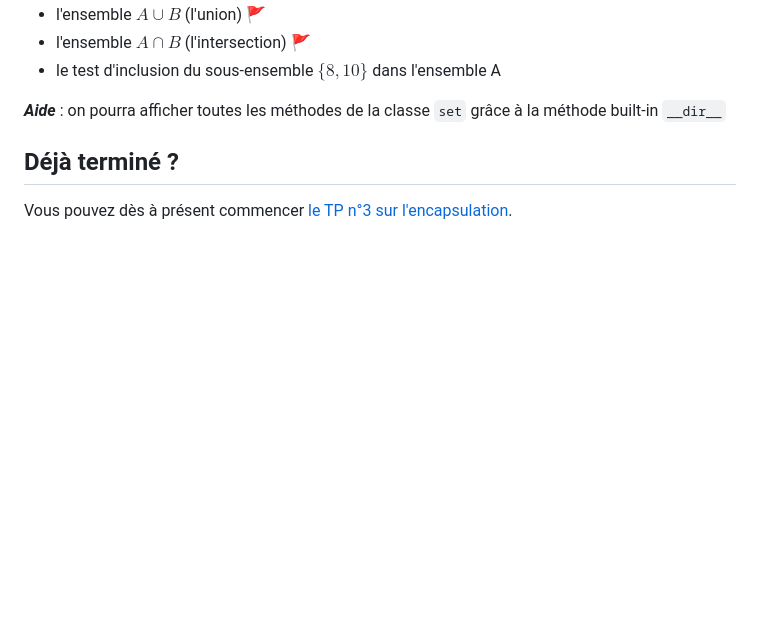
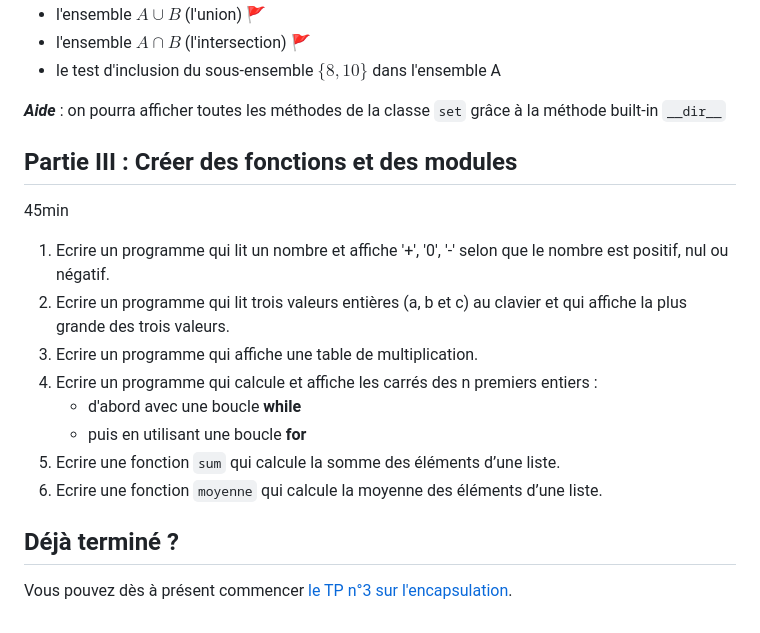
Before and after one commit to blavad/poo-python, a Markdown page: TP2-ClassesObjets/README.md, the part around the change. Rendered like a GitHub page; blank space fills up the shorter version.

Commit message:
add some exercices

```diff
--- a/TP2-ClassesObjets/README.md
+++ b/TP2-ClassesObjets/README.md
@@ -124,10 +124,17 @@ Définir deux ensembles $A = \{3, 7, 8, 10\}$ et $B = \{2, 7, 10\}$, puis affich
 
 ***Aide*** : on pourra afficher toutes les méthodes de la classe `set` grâce à la méthode built-in `__dir__`
 
-<!-- ## Partie III : Créer des fonctions et des modules
+## Partie III : Créer des fonctions et des modules
 45min
 
-1.  -->
+1. Ecrire un programme qui lit un nombre et affiche '+', '0', '-' selon que le nombre est positif, nul ou négatif.
+1. Ecrire un programme qui lit trois valeurs entières (a, b et c) au clavier et qui affiche la plus grande des trois valeurs.
+1. Ecrire un programme qui affiche une table de multiplication.
+1. Ecrire un programme qui calcule et affiche les carrés des n premiers entiers :
+    - d'abord avec une boucle **while**
+    - puis en utilisant une boucle **for**
+1. Ecrire une fonction `sum` qui calcule la somme des éléments d’une liste.
+1. Ecrire une fonction `moyenne` qui calcule la moyenne des éléments d’une liste.
 
 
 ## Déjà terminé ?
```
